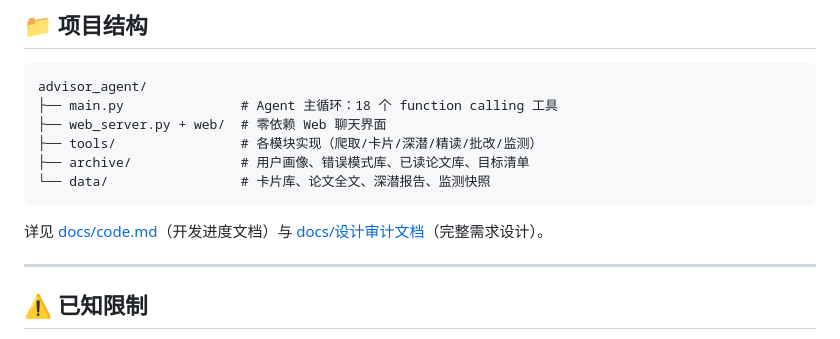
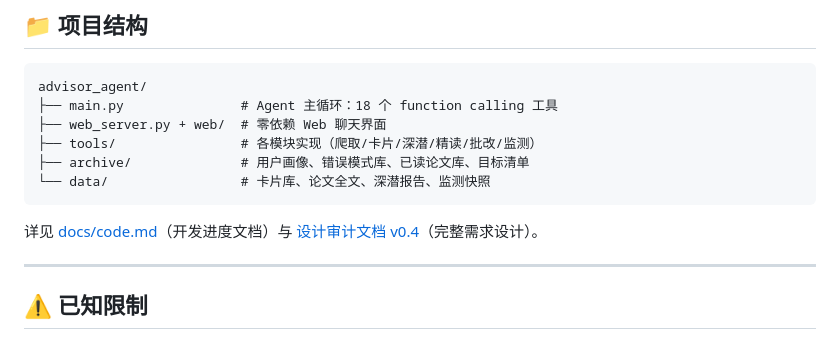
Before and after one commit to Vankleben/advisor-agent, a Markdown page: README.md, the part around the change. Drawn GitHub-style.

Commit message:
修正 README 设计文档链接（指向真实文件 design-audit-v0.4.md）

````diff
--- a/README.md
+++ b/README.md
@@ -233,7 +233,7 @@ advisor_agent/
 └── data/                 # 卡片库、论文全文、深潜报告、监测快照
 ```
 
-详见 [docs/code.md](docs/code.md)（开发进度文档）与 [docs/设计审计文档](docs/)（完整需求设计）。
+详见 [docs/code.md](docs/code.md)（开发进度文档）与 [设计审计文档 v0.4](docs/design-audit-v0.4.md)（完整需求设计）。
 
 ---
 
````
